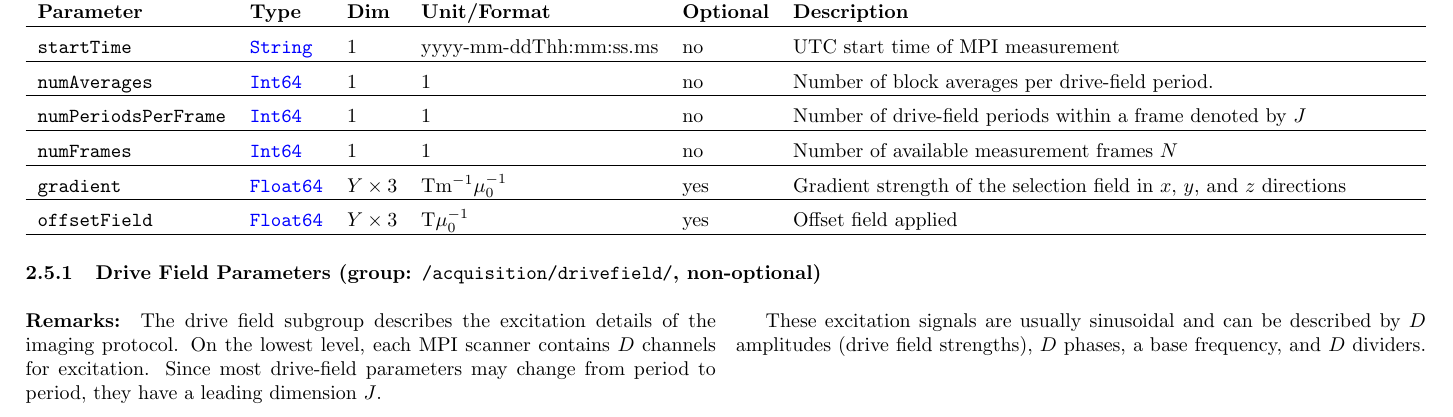
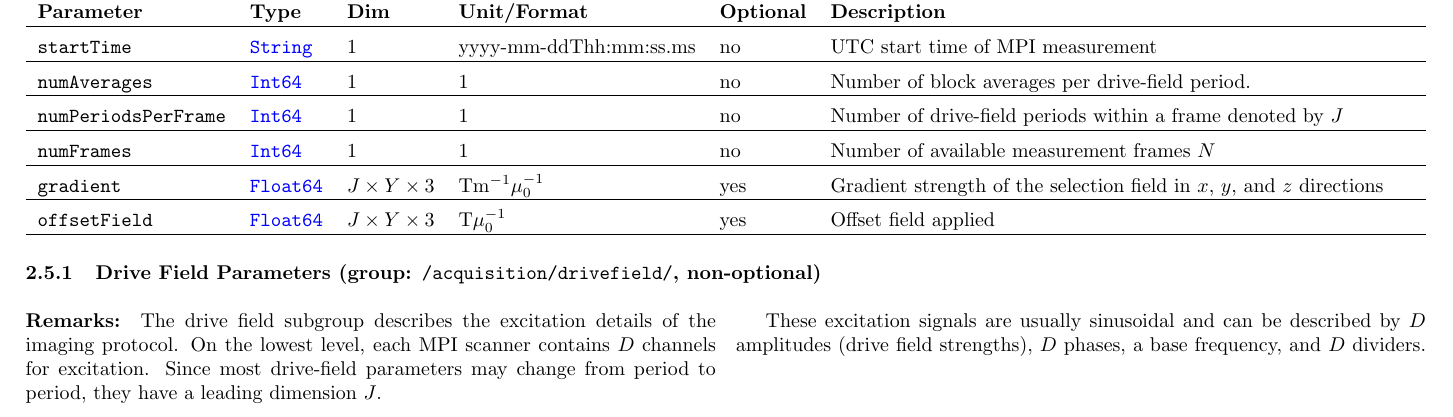
Before and after one commit to MagneticParticleImaging/MDF, a LaTeX paper (specification/MDF.tex): part of page 7 of 14, cut so that both start at the same text. Compiled offline with pdfLaTeX.

Commit message:
added dim JxY in table of acquisition group

```diff
--- a/specification/MDF.tex
+++ b/specification/MDF.tex
@@ -293,8 +293,8 @@ where $\mathbf J_{\mathbf H}(\mathbf r_0)$ is the Jacobian of $\mathbf H$ at $\m
 \inlvar{numAverages} & \inltab{Int64} & 1 & 1& no & Number of block averages per drive-field period. \\ \hline
 \inlvar{numPeriodsPerFrame} & \inltab{Int64} & 1 & 1 & no & Number of drive-field periods within a frame denoted by $J$ \\ \hline
 \inlvar{numFrames} & \inltab{Int64} & 1 & 1& no & Number of available measurement frames $N$ \\ \hline
-\inlvar{gradient} & \inltab{Float64} & $Y \times 3$ & Tm$^{-1}\mu_0^{-1}$ & yes & Gradient strength of the selection field in $x$, $y$, and $z$ directions \\ \hline
-\inlvar{offsetField} & \inltab{Float64} & $Y \times 3$ & T$\mu_0^{-1}$ & yes & Offset field applied  \\ \hline
+\inlvar{gradient} & \inltab{Float64} & $J \times Y \times 3$ & Tm$^{-1}\mu_0^{-1}$ & yes & Gradient strength of the selection field in $x$, $y$, and $z$ directions \\ \hline
+\inlvar{offsetField} & \inltab{Float64} & $J \times Y \times 3$ & T$\mu_0^{-1}$ & yes & Offset field applied  \\ \hline
 \end{tabularx}
 
 %\subsubsection{Generator Parameters (group: \inlvar{/acquisition/generator}, optional)}
```
Also changed, not shown: specification/MDF.pdf.
